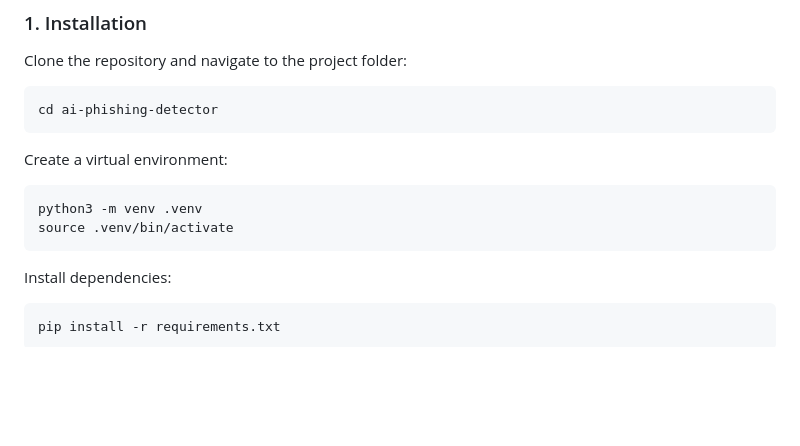
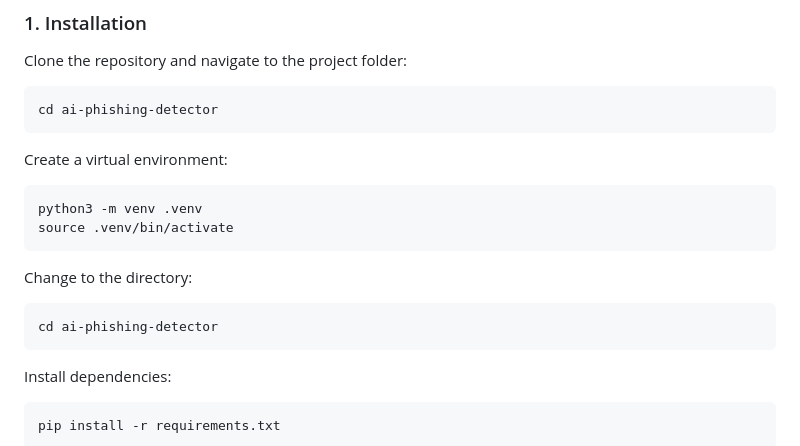
Before and after one commit to sulaimanxmb/AI-fake-login-page-detector, a Markdown page: README.md, the part around the change. Rendered like a GitHub page; blank space fills up the shorter version.

Commit message:
Update README with directory change instruction
Added instructions to change to the project directory before installing dependencies.

````diff
--- a/README.md
+++ b/README.md
@@ -18,6 +18,10 @@ Create a virtual environment:
 ```bash
 python3 -m venv .venv
 source .venv/bin/activate
+```
+Change to the directory:
+```bash
+cd ai-phishing-detector
 ```
 
 Install dependencies:
````
